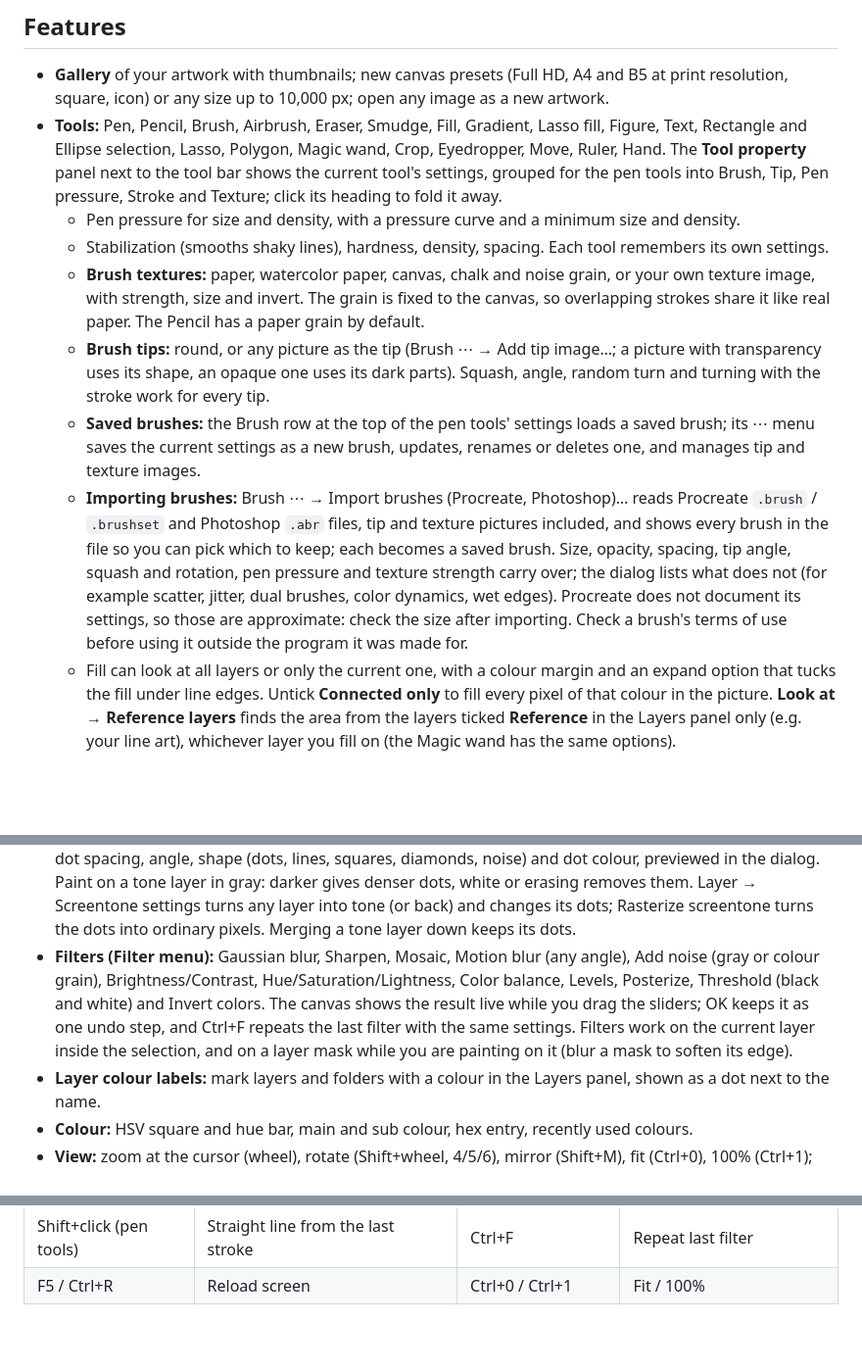
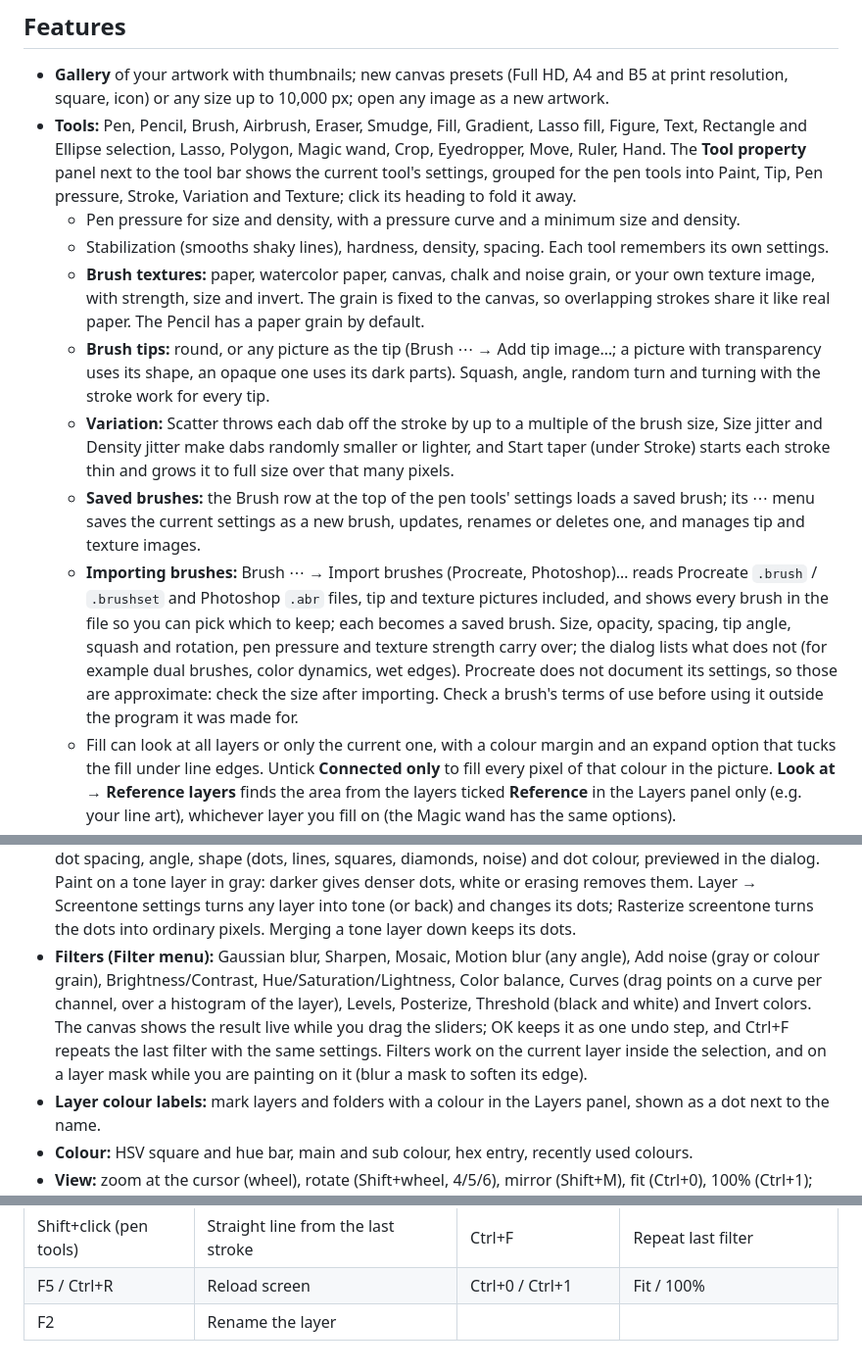
Before and after one commit to laurmoe7/KoeStudio, a Markdown page: README.md, 3 parts joined by grey strips. Shown at 98% size. Drawn GitHub-style; blank space fills up the shorter version.

Commit message:
Document brush variation, Curves and the tidied menus
Co-Authored-By: Claude Opus 5.5 <noreply@anthropic.com>

```diff
--- a/README.md
+++ b/README.md
@@ -22,13 +22,14 @@ Press **F5** or **Ctrl+R** to reload the screen (your work is saved first). The
 ## Features
 
 - **Gallery** of your artwork with thumbnails; new canvas presets (Full HD, A4 and B5 at print resolution, square, icon) or any size up to 10,000 px; open any image as a new artwork.
-- **Tools:** Pen, Pencil, Brush, Airbrush, Eraser, Smudge, Fill, Gradient, Lasso fill, Figure, Text, Rectangle and Ellipse selection, Lasso, Polygon, Magic wand, Crop, Eyedropper, Move, Ruler, Hand. The **Tool property** panel next to the tool bar shows the current tool's settings, grouped for the pen tools into Brush, Tip, Pen pressure, Stroke and Texture; click its heading to fold it away.
+- **Tools:** Pen, Pencil, Brush, Airbrush, Eraser, Smudge, Fill, Gradient, Lasso fill, Figure, Text, Rectangle and Ellipse selection, Lasso, Polygon, Magic wand, Crop, Eyedropper, Move, Ruler, Hand. The **Tool property** panel next to the tool bar shows the current tool's settings, grouped for the pen tools into Paint, Tip, Pen pressure, Stroke, Variation and Texture; click its heading to fold it away.
   - Pen pressure for size and density, with a pressure curve and a minimum size and density.
   - Stabilization (smooths shaky lines), hardness, density, spacing. Each tool remembers its own settings.
   - **Brush textures:** paper, watercolor paper, canvas, chalk and noise grain, or your own texture image, with strength, size and invert. The grain is fixed to the canvas, so overlapping strokes share it like real paper. The Pencil has a paper grain by default.
   - **Brush tips:** round, or any picture as the tip (Brush ⋯ → Add tip image…; a picture with transparency uses its shape, an opaque one uses its dark parts). Squash, angle, random turn and turning with the stroke work for every tip.
+  - **Variation:** Scatter throws each dab off the stroke by up to a multiple of the brush size, Size jitter and Density jitter make dabs randomly smaller or lighter, and Start taper (under Stroke) starts each stroke thin and grows it to full size over that many pixels.
   - **Saved brushes:** the Brush row at the top of the pen tools' settings loads a saved brush; its ⋯ menu saves the current settings as a new brush, updates, renames or deletes one, and manages tip and texture images.
-  - **Importing brushes:** Brush ⋯ → Import brushes (Procreate, Photoshop)… reads Procreate `.brush` / `.brushset` and Photoshop `.abr` files, tip and texture pictures included, and shows every brush in the file so you can pick which to keep; each becomes a saved brush. Size, opacity, spacing, tip angle, squash and rotation, pen pressure and texture strength carry over; the dialog lists what does not (for example scatter, jitter, dual brushes, color dynamics, wet edges). Procreate does not document its settings, so those are approximate: check the size after importing. Check a brush's terms of use before using it outside the program it was made for.
+  - **Importing brushes:** Brush ⋯ → Import brushes (Procreate, Photoshop)… reads Procreate `.brush` / `.brushset` and Photoshop `.abr` files, tip and texture pictures included, and shows every brush in the file so you can pick which to keep; each becomes a saved brush. Size, opacity, spacing, tip angle, squash and rotation, pen pressure and texture strength carry over; the dialog lists what does not (for example dual brushes, color dynamics, wet edges). Procreate does not document its settings, so those are approximate: check the size after importing. Check a brush's terms of use before using it outside the program it was made for.
   - Fill can look at all layers or only the current one, with a colour margin and an expand option that tucks the fill under line edges. Untick **Connected only** to fill every pixel of that colour in the picture. **Look at → Reference layers** finds the area from the layers ticked **Reference** in the Layers panel only (e.g. your line art), whichever layer you fill on (the Magic wand has the same options).
   - The pen's eraser end erases.
   - **Smudge (J):** drags paint along like a wet finger, with size, strength and softness; pen pressure can control both.
@@ -46,7 +47,7 @@ Press **F5** or **Ctrl+R** to reload the screen (your work is saved first). The
 - **Folders:** new folder, Put in new folder (Ctrl+G), open/close, opacity and blending ("Through" by default, so the layers inside blend as if there were no folder), hide, duplicate, Merge folder (into one layer). The Move tool moves everything in a folder.
 - **Layer masks:** add a mask to a layer or folder (with a selection, everything outside it is hidden). Click the mask thumbnail to paint on it: painting hides and erasing shows again, as in Clip Studio Paint. "Painting on mask" shows in the top bar. Turn masks off, apply them or delete them from the Layer menu. View → Show mask area tints what the mask hides in red while you paint on it.
 - **Screentone:** Layer → New screentone makes a tone layer (in the selection, if there is one) with a density, dot spacing, angle, shape (dots, lines, squares, diamonds, noise) and dot colour, previewed in the dialog. Paint on a tone layer in gray: darker gives denser dots, white or erasing removes them. Layer → Screentone settings turns any layer into tone (or back) and changes its dots; Rasterize screentone turns the dots into ordinary pixels. Merging a tone layer down keeps its dots.
-- **Filters (Filter menu):** Gaussian blur, Sharpen, Mosaic, Motion blur (any angle), Add noise (gray or colour grain), Brightness/Contrast, Hue/Saturation/Lightness, Color balance, Levels, Posterize, Threshold (black and white) and Invert colors. The canvas shows the result live while you drag the sliders; OK keeps it as one undo step, and Ctrl+F repeats the last filter with the same settings. Filters work on the current layer inside the selection, and on a layer mask while you are painting on it (blur a mask to soften its edge).
+- **Filters (Filter menu):** Gaussian blur, Sharpen, Mosaic, Motion blur (any angle), Add noise (gray or colour grain), Brightness/Contrast, Hue/Saturation/Lightness, Color balance, Curves (drag points on a curve per channel, over a histogram of the layer), Levels, Posterize, Threshold (black and white) and Invert colors. The canvas shows the result live while you drag the sliders; OK keeps it as one undo step, and Ctrl+F repeats the last filter with the same settings. Filters work on the current layer inside the selection, and on a layer mask while you are painting on it (blur a mask to soften its edge).
 - **Layer colour labels:** mark layers and folders with a colour in the Layers panel, shown as a dot next to the name.
 - **Colour:** HSV square and hue bar, main and sub colour, hex entry, recently used colours.
 - **View:** zoom at the cursor (wheel), rotate (Shift+wheel, 4/5/6), mirror (Shift+M), fit (Ctrl+0), 100% (Ctrl+1); pixel-sharp when zoomed in.
@@ -81,3 +82,4 @@ Press **F5** or **Ctrl+R** to reload the screen (your work is saved first). The
 | U | Figure (press again: Ruler) | Ctrl+2 / Ctrl+; | Snap to rulers / show guides |
 | Shift+click (pen tools) | Straight line from the last stroke | Ctrl+F | Repeat last filter |
 | F5 / Ctrl+R | Reload screen | Ctrl+0 / Ctrl+1 | Fit / 100% |
+| F2 | Rename the layer | | |
```
Also changed, not shown: CLAUDE.md (+4 -4 lines).
